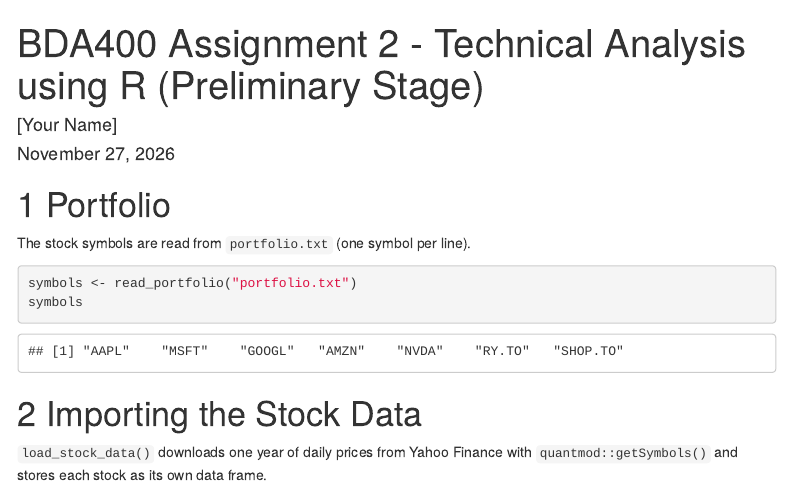
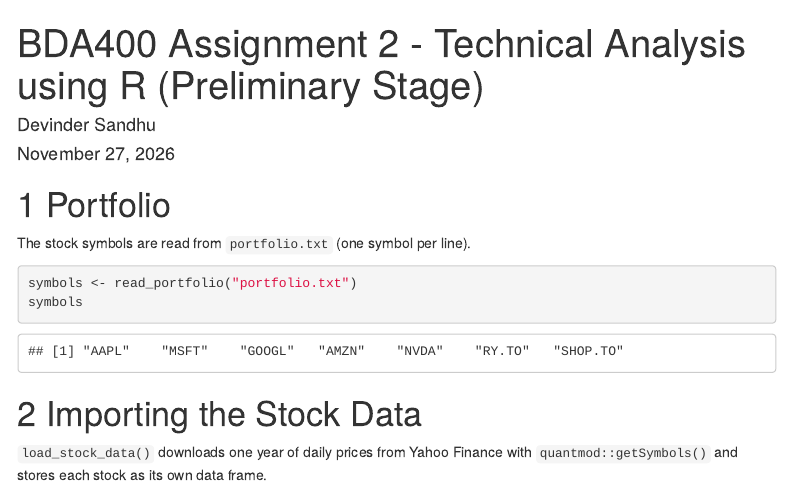
Before and after one commit to ShahzanAbbas/TechnicalAnalysis-DS, an R Markdown document (Assignment2/Assignment2_Analysis.Rmd): the page in a window 1100 px wide, from its top. Rendered offline with R 4.5, knitr and Pandoc, with nearby package versions; some code elsewhere in the file could not run offline; menus at the side of the page are left out.

Commit message:
Add author name to Rmd

```diff
--- a/Assignment2/Assignment2_Analysis.Rmd
+++ b/Assignment2/Assignment2_Analysis.Rmd
@@ -1,6 +1,6 @@
 ---
 title: "BDA400 Assignment 2 - Technical Analysis using R (Preliminary Stage)"
-author: "[Your Name]"
+author: "Devinder Sandhu"
 date: "`r format(Sys.Date(), '%B %d, %Y')`"
 output:
   html_document:
```
